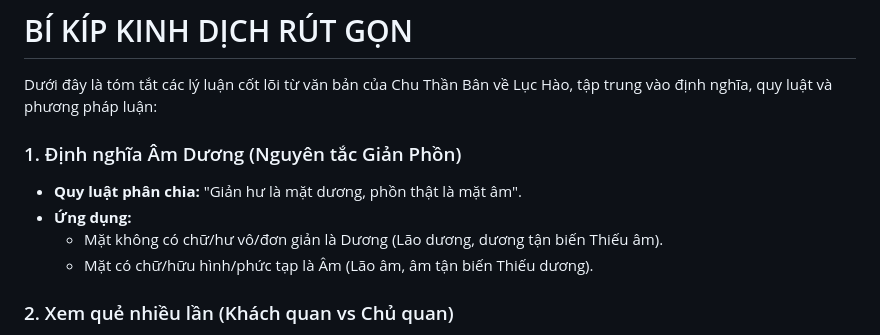
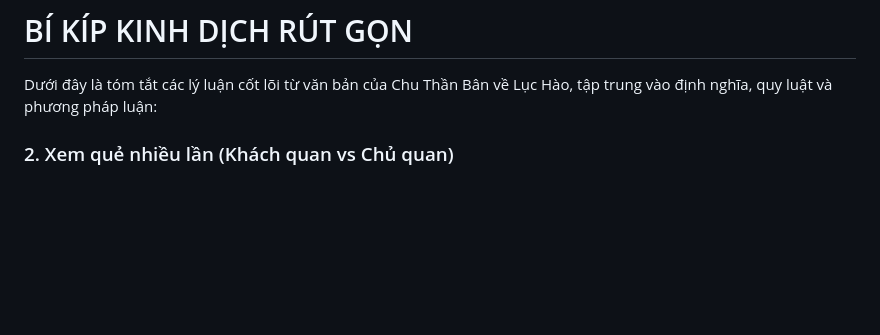
Before and after one commit to tracugai2810/luc-hao-api, a Markdown page: kinh-dich.md, the part around the change. Drawn GitHub-style; blank space fills up the shorter version.

```diff
--- a/kinh-dich.md
+++ b/kinh-dich.md
@@ -1,12 +1,6 @@
 # BÍ KÍP KINH DỊCH RÚT GỌN
 
 Dưới đây là tóm tắt các lý luận cốt lõi từ văn bản của Chu Thần Bân về Lục Hào, tập trung vào định nghĩa, quy luật và phương pháp luận:
-
-### 1. Định nghĩa Âm Dương (Nguyên tắc Giản Phồn)
-*   **Quy luật phân chia:** "Giản hư là mặt dương, phồn thật là mặt âm".
-*   **Ứng dụng:**
-    *   Mặt không có chữ/hư vô/đơn giản là Dương (Lão dương, dương tận biến Thiếu âm).
-    *   Mặt có chữ/hữu hình/phức tạp là Âm (Lão âm, âm tận biến Thiếu dương).
 
 ### 2. Xem quẻ nhiều lần (Khách quan vs Chủ quan)
 *   **Khách quan:** Khi quẻ tượng phức tạp, lý luận chưa thông suốt, có thể gieo lại nhưng cần tránh xem liên tục lập tức. Nên chờ hôm sau.
```
